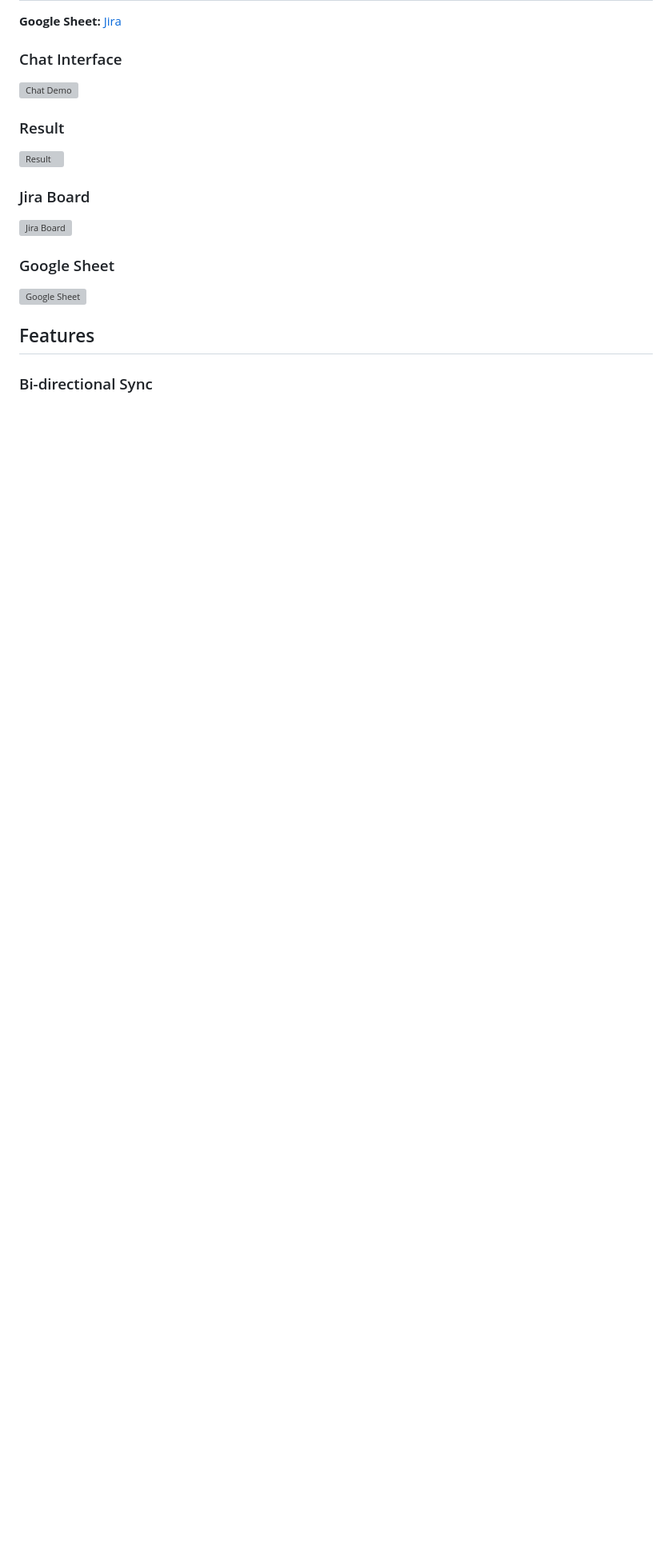
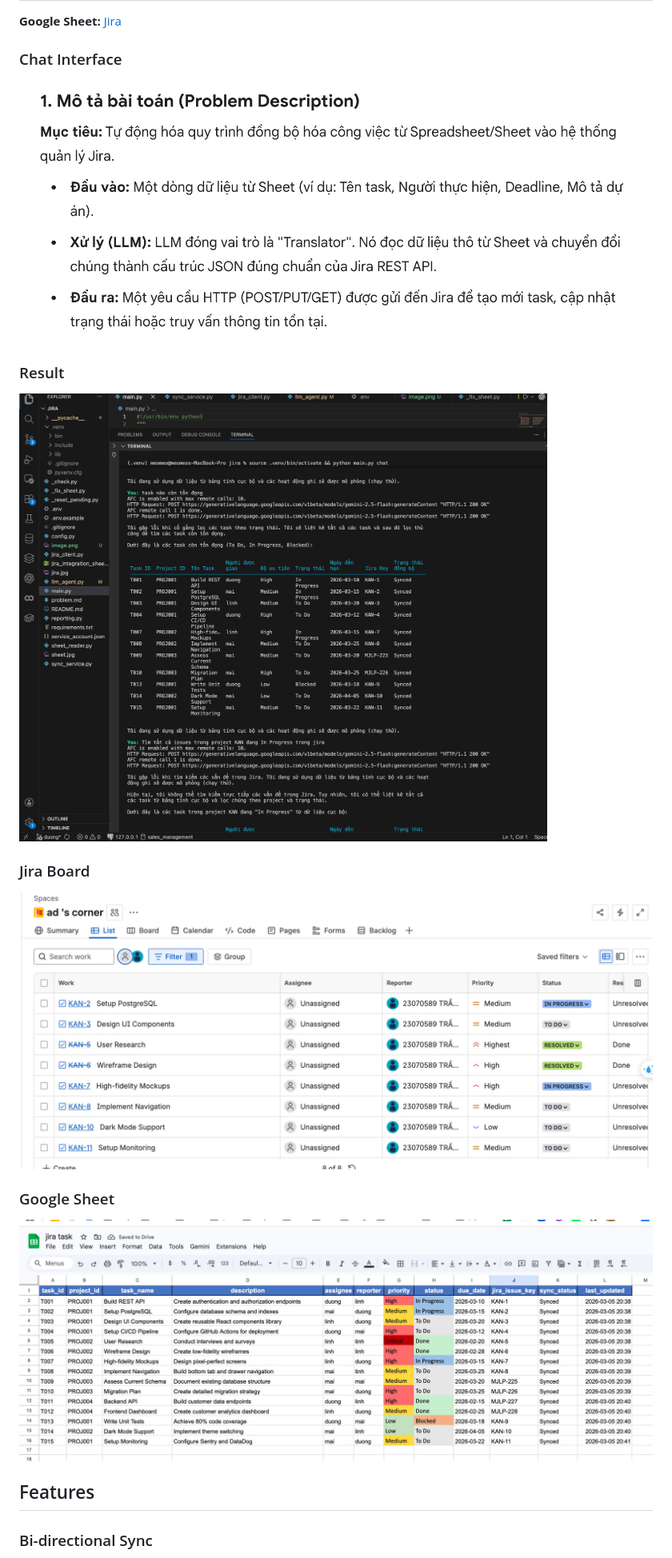
Before and after one commit to detinatran/jira-auto, a Markdown page: README.md, the part around the change. Shown at 80% size. GitHub-like rendering; blank space fills up the shorter version; grey boxes are pictures that could not be loaded.

Commit message:
Fix image paths in README (images/ folder)

```diff
--- a/README.md
+++ b/README.md
@@ -12,16 +12,16 @@ Hệ thống tự động sync tasks giữa Google Sheets và Jira Cloud, tích
 
 
 ### Chat Interface
-![Chat Demo](image.png)
+![Chat Demo](images/image.png)
 
 ### Result
-![Result](demo.jpg)
+![Result](images/demo.jpg)
 
 ### Jira Board
-![Jira Board](jira.jpg)
+![Jira Board](images/jira.jpg)
 
 ### Google Sheet
-![Google Sheet](sheet.jpg)
+![Google Sheet](images/sheet.jpg)
 
 ## Features
 
```
